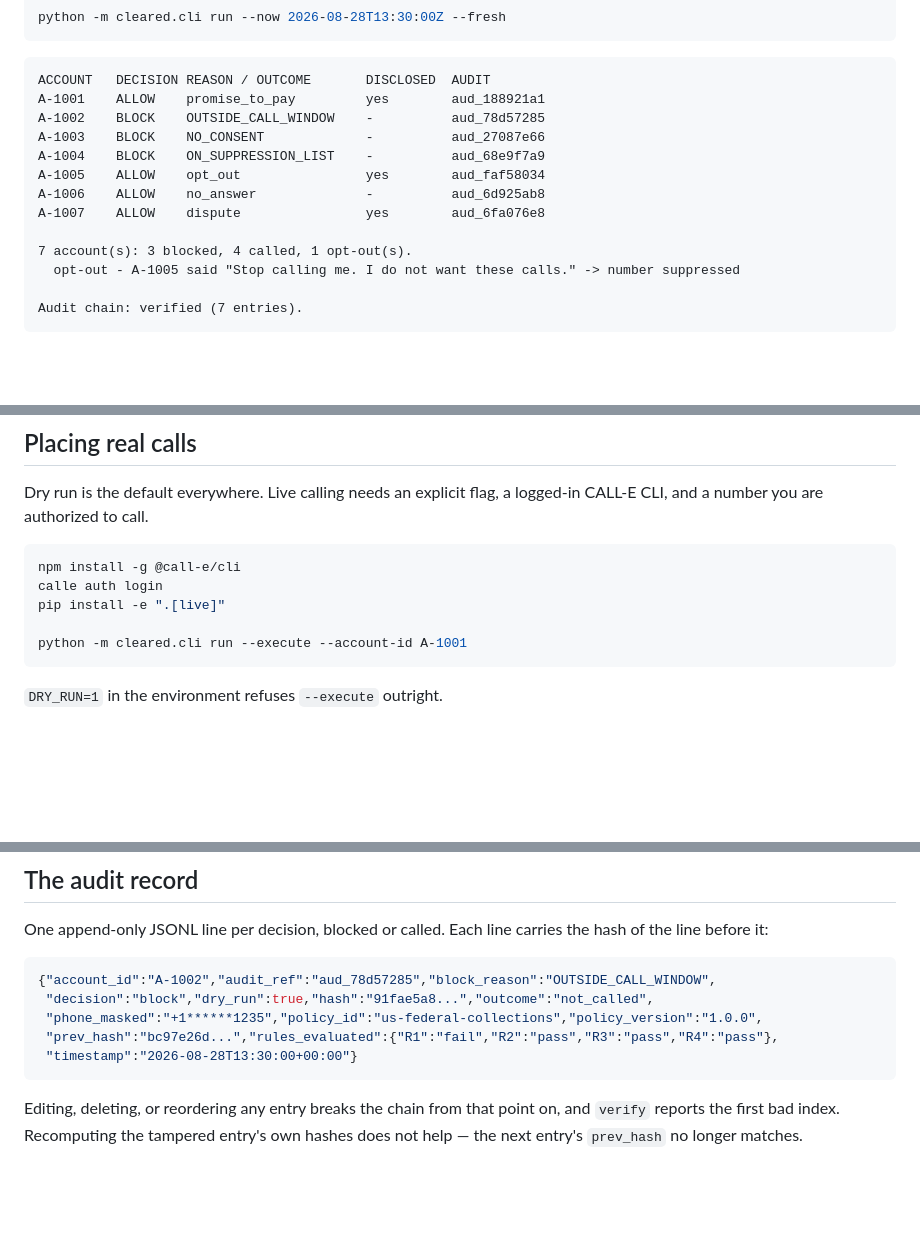
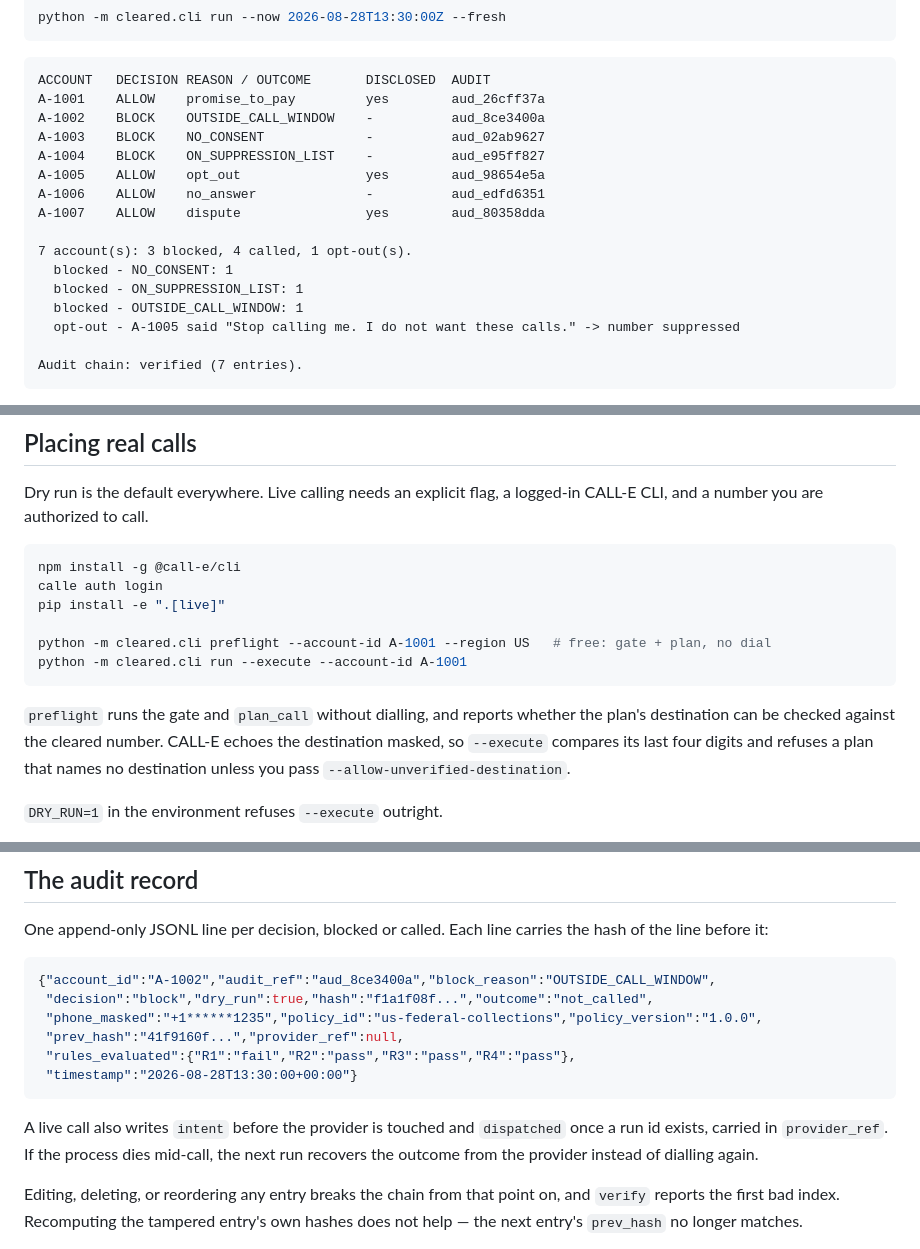
Before and after one commit to Demiladepy/Cleared-to-call, a Markdown page: README.md, 3 parts joined by grey strips. Rendered like a GitHub page; blank space fills up the shorter version.

Commit message:
Regenerate the README's sample output and audit entry from a real run
Both predated the provider_ref field, so the refs and hashes no longer matched
what the commands produce. Also documents preflight and the destination check
beside --execute, and the intent/dispatched entries that stop a crashed call
being dialled twice.

Co-Authored-By: Claude Opus 5 <noreply@anthropic.com>

````diff
--- a/README.md
+++ b/README.md
@@ -123,15 +123,18 @@ python -m cleared.cli run --now 2026-08-28T13:30:00Z --fresh
 
 ```text
 ACCOUNT   DECISION REASON / OUTCOME       DISCLOSED  AUDIT
-A-1001    ALLOW    promise_to_pay         yes        aud_188921a1
-A-1002    BLOCK    OUTSIDE_CALL_WINDOW    -          aud_78d57285
-A-1003    BLOCK    NO_CONSENT             -          aud_27087e66
-A-1004    BLOCK    ON_SUPPRESSION_LIST    -          aud_68e9f7a9
-A-1005    ALLOW    opt_out                yes        aud_faf58034
-A-1006    ALLOW    no_answer              -          aud_6d925ab8
-A-1007    ALLOW    dispute                yes        aud_6fa076e8
+A-1001    ALLOW    promise_to_pay         yes        aud_26cff37a
+A-1002    BLOCK    OUTSIDE_CALL_WINDOW    -          aud_8ce3400a
+A-1003    BLOCK    NO_CONSENT             -          aud_02ab9627
+A-1004    BLOCK    ON_SUPPRESSION_LIST    -          aud_e95ff827
+A-1005    ALLOW    opt_out                yes        aud_98654e5a
+A-1006    ALLOW    no_answer              -          aud_edfd6351
+A-1007    ALLOW    dispute                yes        aud_80358dda
 
 7 account(s): 3 blocked, 4 called, 1 opt-out(s).
+  blocked - NO_CONSENT: 1
+  blocked - ON_SUPPRESSION_LIST: 1
+  blocked - OUTSIDE_CALL_WINDOW: 1
   opt-out - A-1005 said "Stop calling me. I do not want these calls." -> number suppressed
 
 Audit chain: verified (7 entries).
@@ -187,8 +190,14 @@ npm install -g @call-e/cli
 calle auth login
 pip install -e ".[live]"
 
+python -m cleared.cli preflight --account-id A-1001 --region US   # free: gate + plan, no dial
 python -m cleared.cli run --execute --account-id A-1001
 ```
+
+`preflight` runs the gate and `plan_call` without dialling, and reports whether
+the plan's destination can be checked against the cleared number. CALL-E echoes
+the destination masked, so `--execute` compares its last four digits and refuses
+a plan that names no destination unless you pass `--allow-unverified-destination`.
 
 `DRY_RUN=1` in the environment refuses `--execute` outright.
 
@@ -210,12 +219,17 @@ One append-only JSONL line per decision, blocked or called. Each line carries
 the hash of the line before it:
 
 ```json
-{"account_id":"A-1002","audit_ref":"aud_78d57285","block_reason":"OUTSIDE_CALL_WINDOW",
- "decision":"block","dry_run":true,"hash":"91fae5a8...","outcome":"not_called",
+{"account_id":"A-1002","audit_ref":"aud_8ce3400a","block_reason":"OUTSIDE_CALL_WINDOW",
+ "decision":"block","dry_run":true,"hash":"f1a1f08f...","outcome":"not_called",
  "phone_masked":"+1******1235","policy_id":"us-federal-collections","policy_version":"1.0.0",
- "prev_hash":"bc97e26d...","rules_evaluated":{"R1":"fail","R2":"pass","R3":"pass","R4":"pass"},
+ "prev_hash":"41f9160f...","provider_ref":null,
+ "rules_evaluated":{"R1":"fail","R2":"pass","R3":"pass","R4":"pass"},
  "timestamp":"2026-08-28T13:30:00+00:00"}
 ```
+
+A live call also writes `intent` before the provider is touched and `dispatched`
+once a run id exists, carried in `provider_ref`. If the process dies mid-call, the
+next run recovers the outcome from the provider instead of dialling again.
 
 Editing, deleting, or reordering any entry breaks the chain from that point on,
 and `verify` reports the first bad index. Recomputing the tampered entry's own
````
